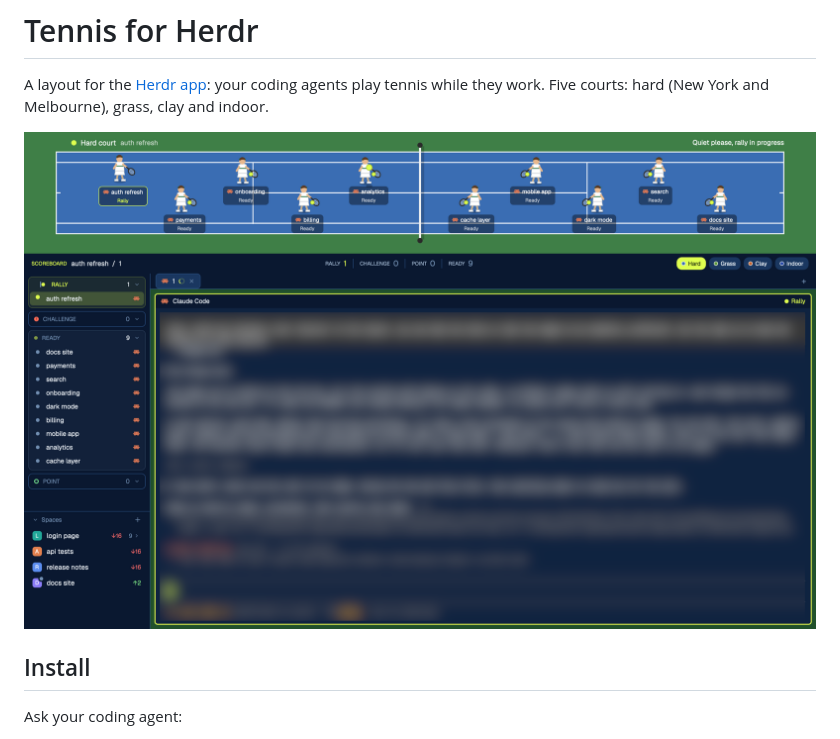
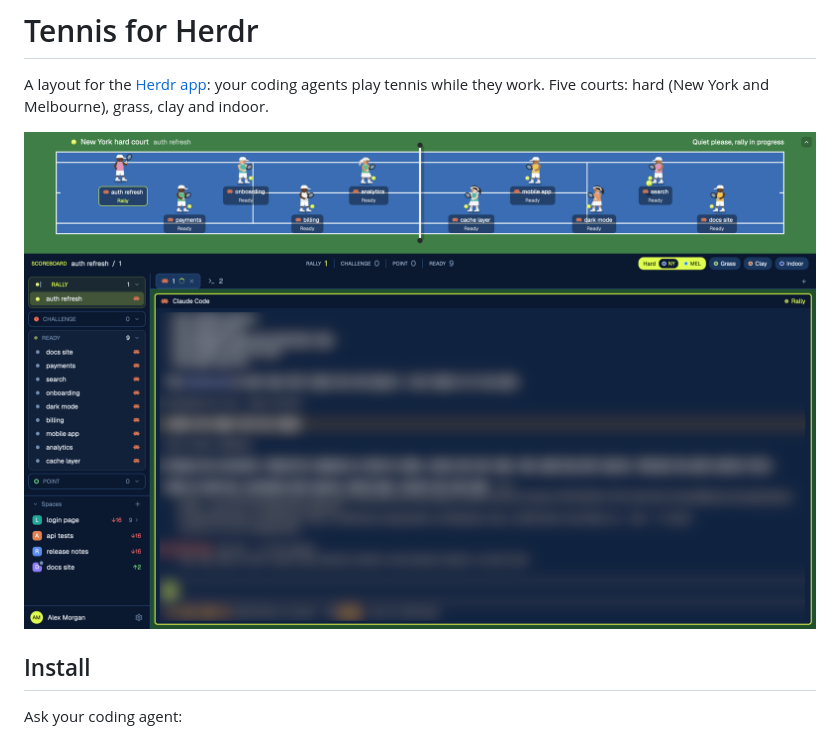
Before and after one commit to eduardafa/herdr-tennis, a Markdown page: README.md, the part around the change. Drawn GitHub-style; pictures changed too: preview.png.

Commit message:
Retake the preview with the redrawn players and tennis balls

```diff
--- a/README.md
+++ b/README.md
@@ -2,7 +2,7 @@
 
 A layout for the [Herdr app](https://herdr.dev): your coding agents play tennis while they work. Five courts: hard (New York and Melbourne), grass, clay and indoor.
 
-![Tennis](preview.png?v=3)
+![Tennis](preview.png?v=4)
 
 ## Install
 
```
